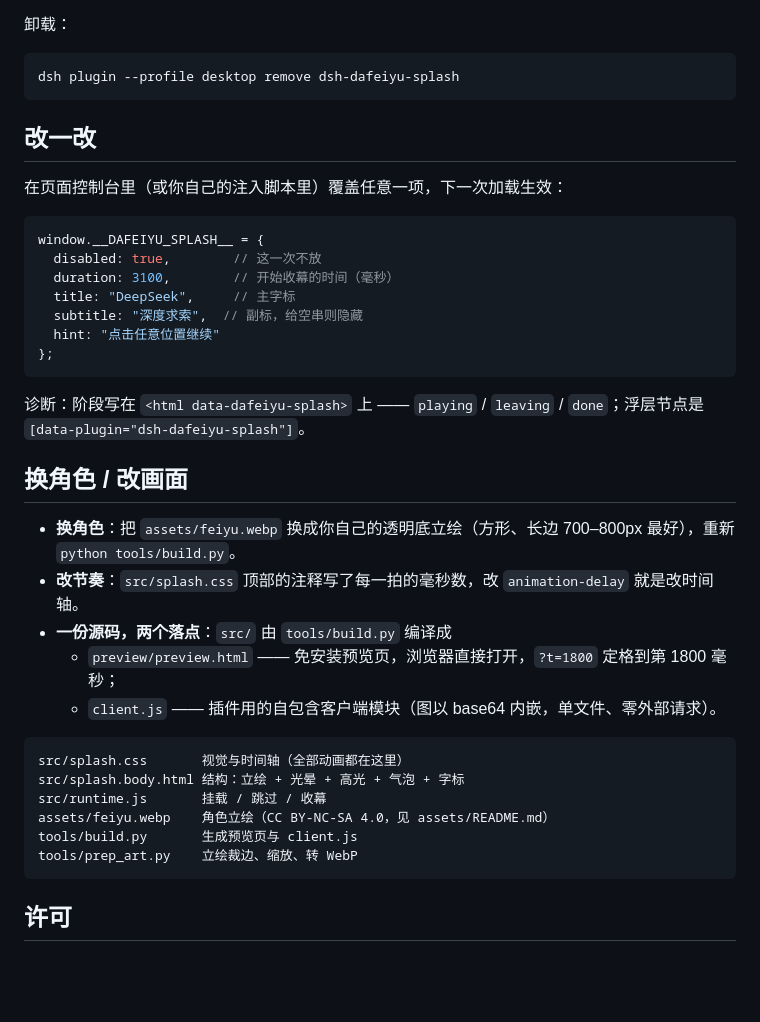
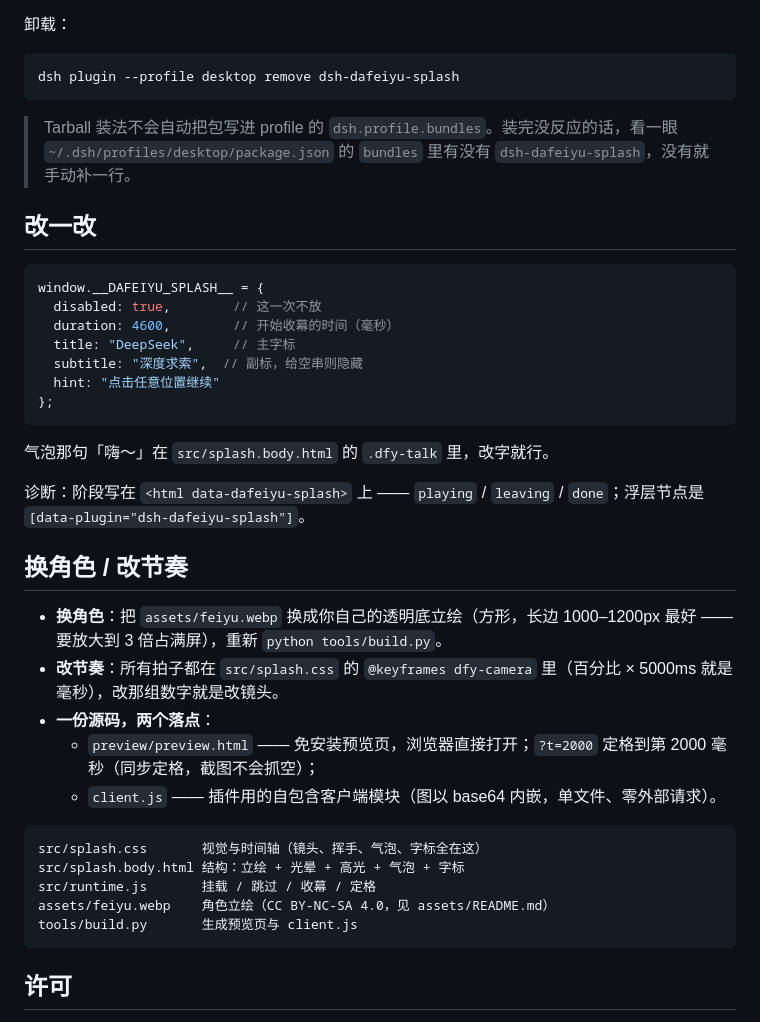
Before and after one commit to Verayi2007/dsh-dafeiyu-splash, a Markdown page: README.md, the part around one of its changes. Drawn GitHub-style; blank space fills up the shorter version.

````diff
--- a/README.md
+++ b/README.md
@@ -49,37 +57,39 @@ dsh plugin --profile desktop add "link:/绝对/路径/dsh-dafeiyu-splash"
 dsh plugin --profile desktop remove dsh-dafeiyu-splash
 ```
 
+> Tarball 装法不会自动把包写进 profile 的 `dsh.profile.bundles`。装完没反应的话，看一眼
+> `~/.dsh/profiles/desktop/package.json` 的 `bundles` 里有没有 `dsh-dafeiyu-splash`，没有就手动补一行。
+
 ## 改一改
-
-在页面控制台里（或你自己的注入脚本里）覆盖任意一项，下一次加载生效：
 
 ```js
 window.__DAFEIYU_SPLASH__ = {
   disabled: true,        // 这一次不放
-  duration: 3100,        // 开始收幕的时间（毫秒）
+  duration: 4600,        // 开始收幕的时间（毫秒）
   title: "DeepSeek",     // 主字标
   subtitle: "深度求索",  // 副标，给空串则隐藏
   hint: "点击任意位置继续"
 };
 ```
 
+气泡那句「嗨～」在 `src/splash.body.html` 的 `.dfy-talk` 里，改字就行。
+
 诊断：阶段写在 `<html data-dafeiyu-splash>` 上 —— `playing` / `leaving` / `done`；浮层节点是 `[data-plugin="dsh-dafeiyu-splash"]`。
 
-## 换角色 / 改画面
+## 换角色 / 改节奏
 
-- **换角色**：把 `assets/feiyu.webp` 换成你自己的透明底立绘（方形、长边 700–800px 最好），重新 `python tools/build.py`。
-- **改节奏**：`src/splash.css` 顶部的注释写了每一拍的毫秒数，改 `animation-delay` 就是改时间轴。
-- **一份源码，两个落点**：`src/` 由 `tools/build.py` 编译成
-  - `preview/preview.html` —— 免安装预览页，浏览器直接打开，`?t=1800` 定格到第 1800 毫秒；
+- **换角色**：把 `assets/feiyu.webp` 换成你自己的透明底立绘（方形，长边 1000–1200px 最好 —— 要放大到 3 倍占满屏），重新 `python tools/build.py`。
+- **改节奏**：所有拍子都在 `src/splash.css` 的 `@keyframes dfy-camera` 里（百分比 × 5000ms 就是毫秒），改那组数字就是改镜头。
+- **一份源码，两个落点**：
+  - `preview/preview.html` —— 免安装预览页，浏览器直接打开；`?t=2000` 定格到第 2000 毫秒（同步定格，截图不会抓空）；
   - `client.js` —— 插件用的自包含客户端模块（图以 base64 内嵌，单文件、零外部请求）。
 
 ```
-src/splash.css       视觉与时间轴（全部动画都在这里）
+src/splash.css       视觉与时间轴（镜头、挥手、气泡、字标全在这）
 src/splash.body.html 结构：立绘 + 光晕 + 高光 + 气泡 + 字标
-src/runtime.js       挂载 / 跳过 / 收幕
+src/runtime.js       挂载 / 跳过 / 收幕 / 定格
 assets/feiyu.webp    角色立绘（CC BY-NC-SA 4.0，见 assets/README.md）
 tools/build.py       生成预览页与 client.js
-tools/prep_art.py    立绘裁边、缩放、转 WebP
 ```
 
 ## 许可
````
Also changed, not shown: other parts of README.md (+22 -14 lines), docs/preview.png, 8 other files.
